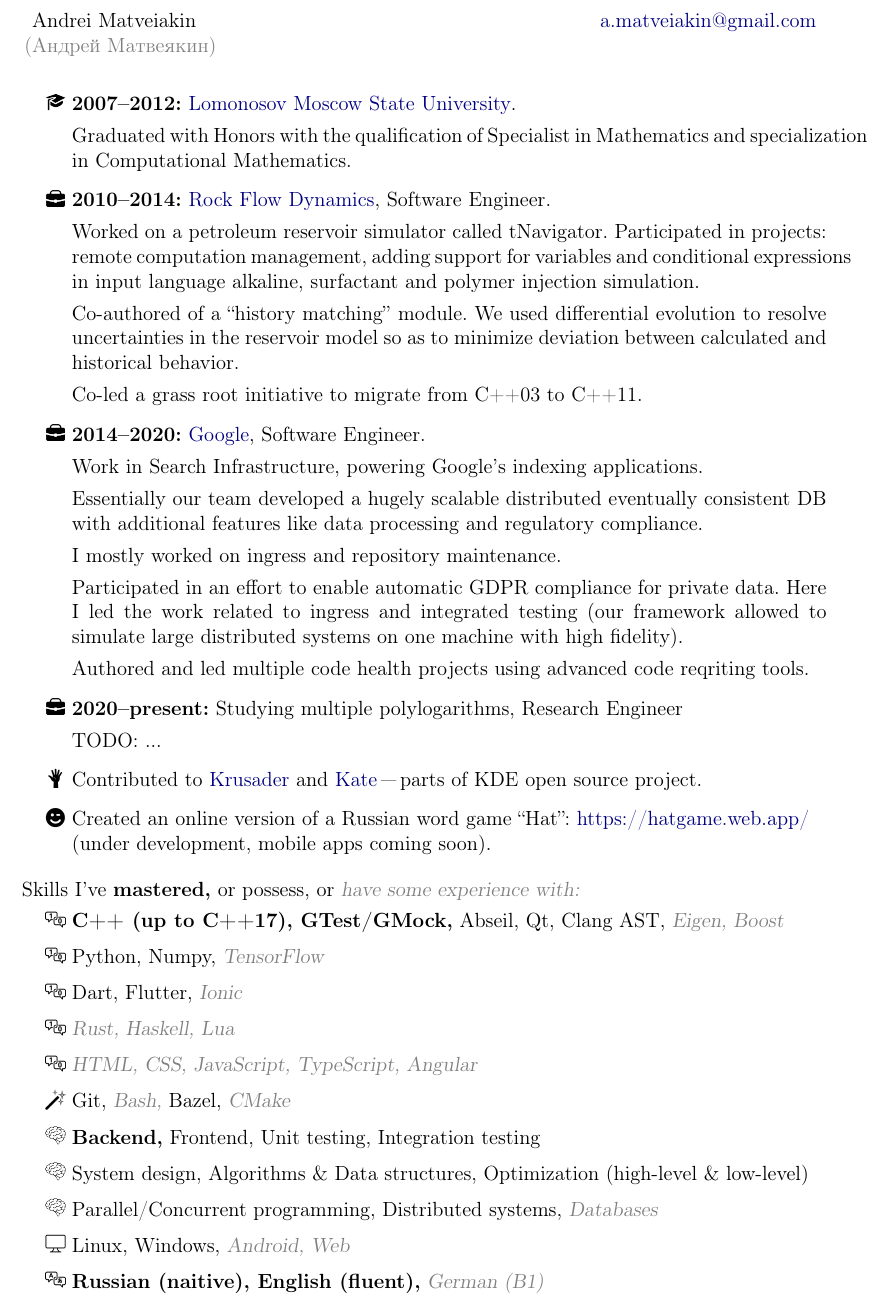
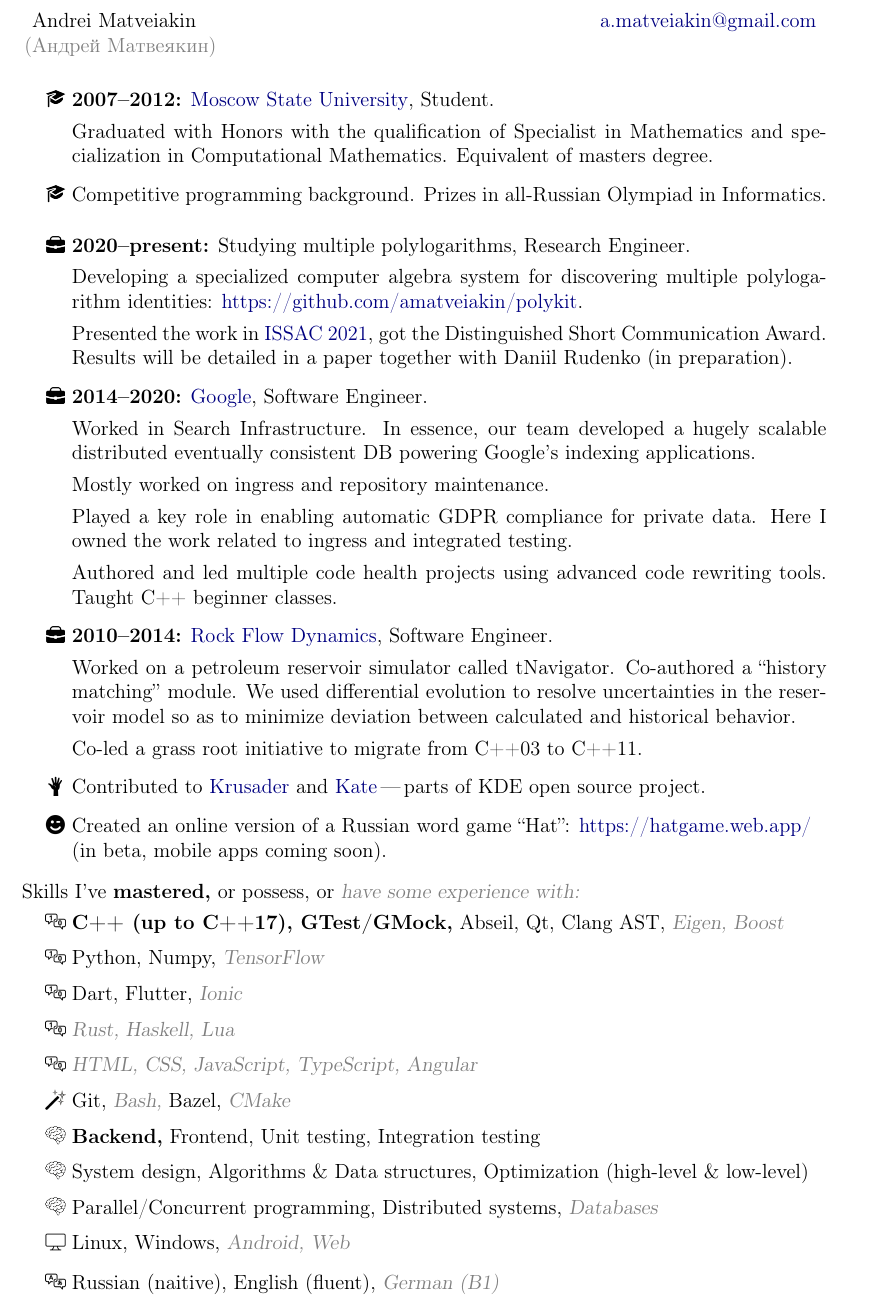
Before and after one commit to amatveiakin/cv, a LaTeX CV (cv.tex): part of the page, cut so that both start at the same text. Compiled offline with pdfLaTeX.

Commit message:
v3: with polylogs, one-pager

```diff
--- a/cv.tex
+++ b/cv.tex
@@ -1,5 +1,6 @@
 \documentclass[a4paper,12pt]{article}
 \usepackage[utf8]{inputenc}
+\usepackage[T1]{fontenc}
 \usepackage[english,russian]{babel}
 \usepackage{geometry}
 \usepackage{amsmath}
@@ -36,7 +37,7 @@
 \newcommand{\hangleft}[1]{\makebox[0pt][r]{#1}}
 \newcommand{\alternative}[1]{\textcolor{grey}{#1}}
 \newcommand{\mailto}[1]{\href{mailto:#1}{#1}}
-\newcommand{\icon}[1]{\hangleft{\raisebox{-0.07em}{\includegraphics[scale=0.3]{pics/#1.png}} }\ignorespaces}
+\newcommand{\icon}[1]{\hangleft{\raisebox{-0.1em}{\includegraphics[scale=0.3]{pics/#1.png}} }\ignorespaces}
 \newcommand{\gap}{\vspace{0.4em}}
 
 \newcommand{\techhi}[1]{\textbf{#1}}
@@ -57,51 +58,60 @@
 \end{tabularx}
 \medskip
 
+\selectlanguage{english}
+
 \begin{itemize}[label=]
-  \item\icon{education}\textbf{2007--2012:} \href{http://www.msu.ru/en/}{Lomonosov Moscow State University}.
+  \item\icon{education}\textbf{2007--2012:} \href{http://www.msu.ru/en/}{Moscow State University}, Student.
 
   Graduated with Honors with the qualification of Specialist in Mathematics and specialization in Computational Mathematics.
+  Equivalent of masters degree.
+
+  \item\icon{education} Competitive programming background.
+  Prizes in all-Russian Olympiad in Informatics.
+\end{itemize}
+\medskip
+
+\begin{itemize}[label=]
+  \item\icon{job}\textbf{2020--present:} Studying multiple polylogarithms, Research Engineer.
+
+  Developing a specialized computer algebra system for discovering
+  multiple polylogarithm identities:
+  \href{https://github.com/amatveiakin/polykit}{https://github.com/amatveiakin/polykit}.
+
+  Presented the work in \href{issac-conference.org/2021/posters.php}{ISSAC~2021},
+  got the Distinguished Short Communication Award.
+  Results will be detailed in a paper together with Daniil Rudenko (in preparation).
+
+  \item\icon{job}\textbf{2014--2020:} \href{https://www.google.com/about/company/}{Google}, Software Engineer.
+
+  Worked in Search Infrastructure.
+  In essence, our team developed a hugely scalable distributed eventually consistent~DB
+  powering Google's indexing applications.
+
+  Mostly worked on ingress and repository maintenance.
+
+  Played a key role in enabling automatic GDPR compliance for private data.
+  Here I owned the work related to ingress and integrated testing.
+
+  Authored and led multiple code health projects using advanced code rewriting tools.
+  Taught C++ beginner classes.
 
   \item\icon{job}\textbf{2010--2014:} \href{http://rfdyn.com/about/}{Rock Flow Dynamics}, Software Engineer.
 
-  Worked on a petroleum reservoir simulator called tNavigator. Participated in projects:
-  remote computation management,
-  adding support for variables and conditional expressions in input language
-  alkaline, surfactant and polymer injection simulation.
-
-  Co-authored of a “history matching” module.
+  Worked on a petroleum reservoir simulator called tNavigator.
+  Co-authored a “history matching” module.
   We used differential evolution to resolve uncertainties in the reservoir model
   so as to minimize deviation between calculated and historical behavior.
 
   Co-led a grass root initiative to migrate from C++03 to C++11.
 
-  \item\icon{job}\textbf{2014--2020:} \href{https://www.google.com/about/company/}{Google}, Software Engineer.
-
-  Work in Search Infrastructure, powering Google's indexing applications.
-
-  Essentially our team developed a hugely scalable distributed eventually consistent~DB
-  with additional features like data processing and regulatory compliance.
-
-  I mostly worked on ingress and repository maintenance.
-
-  Participated in an effort to enable automatic GDPR compliance for private data.
-  Here I led the work related to ingress and integrated testing
-  (our framework allowed to simulate large distributed systems on one machine with high fidelity).
-
-  Authored and led multiple code health projects using advanced code reqriting tools.
-
-  \item\icon{job}\textbf{2020--present:} Studying multiple polylogarithms, Research Engineer
-
-  TODO: ...
-
   \item\icon{volunteering}
   Contributed to \href{http://www.krusader.org/}{Krusader} and
   \href{http://kate-editor.org/}{Kate}\,---\,parts of KDE open source project.
 
-  % TODO: Icon
   \item\icon{wink} Created an online version of a Russian word game “Hat”:
   \href{https://hatgame.web.app/}{https://hatgame.web.app/}\\
-  (under development, mobile apps coming soon).
+  (in beta, mobile apps coming soon).
 \end{itemize}
 
 \Section{Skills} I've \techhi{mastered,} or possess, or \techlow{have some experience with:}
@@ -122,7 +132,8 @@
   \item\icon{brain} System design, Algorithms \& Data structures, Optimization (high-level \& low-level)
   \item\icon{brain} Parallel/Concurrent programming, Distributed systems, \techlow{Databases}
   \item\icon{pc} Linux, Windows, \techlow{Android, Web}
-  \item\icon{language-natural} \techhi{Russian (naitive), English (fluent),} \techlow{German (B1)}
+  \smallskip
+  \item\icon{language-natural} Russian (naitive), English (fluent), \techlow{German (B1)}
 \end{itemize}
 
 % TODO: Hobbies
```
